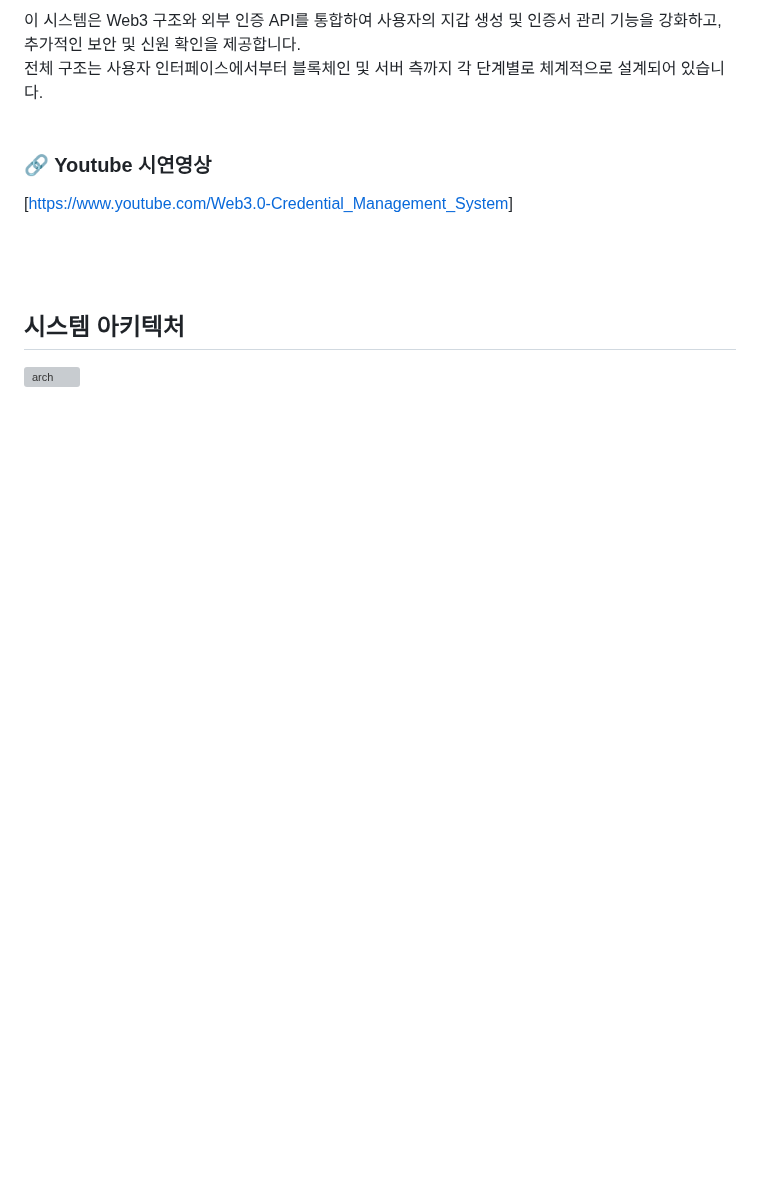
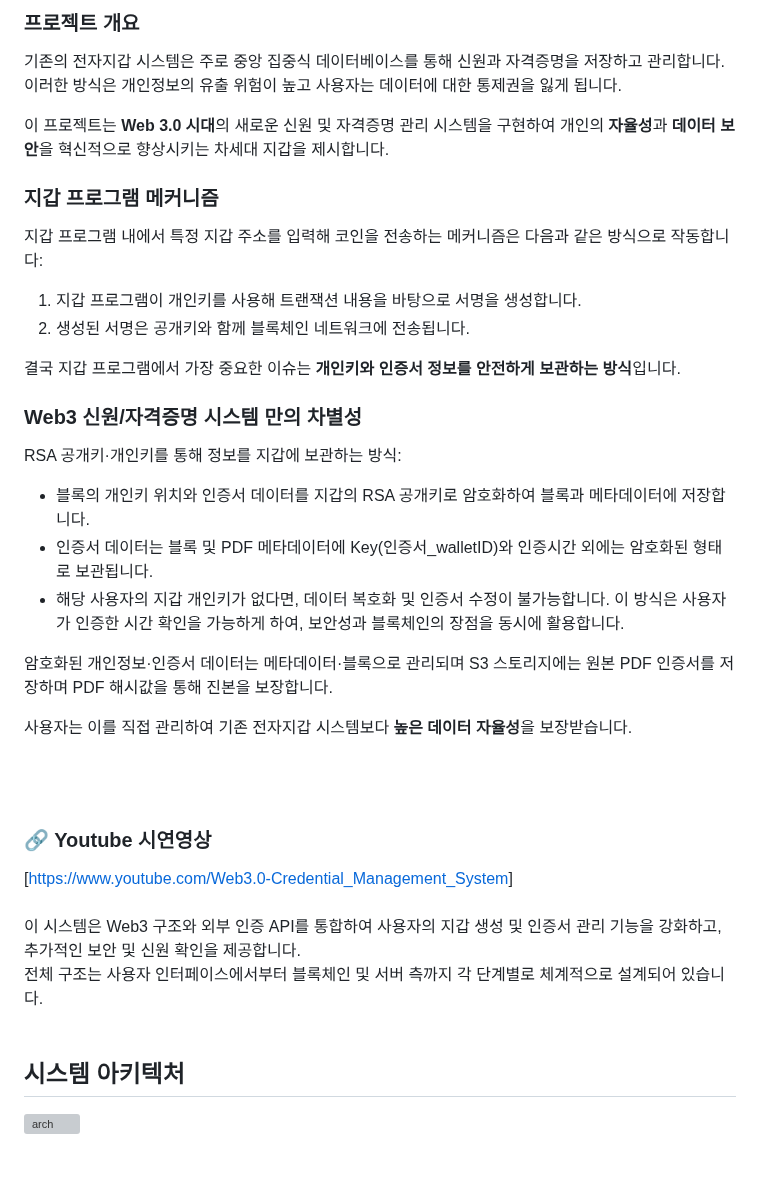
Before and after one commit to pjhcsols/Web3.0-Credential_Management_System, a Markdown page: README.md, the part around one of its changes. GitHub-like rendering; blank space fills up the shorter version; grey boxes are pictures that could not be loaded.

```diff
--- a/README.md
+++ b/README.md
@@ -10,6 +11,34 @@
 
-이 시스템은 Web3 구조와 외부 인증 API를 통합하여 사용자의 지갑 생성 및 인증서 관리 기능을 강화하고, 추가적인 보안 및 신원 확인을 제공합니다.
-전체 구조는 사용자 인터페이스에서부터 블록체인 및 서버 측까지 각 단계별로 체계적으로 설계되어 있습니다.
+
+### 프로젝트 개요
+
+기존의 전자지갑 시스템은 주로 중앙 집중식 데이터베이스를 통해 신원과 자격증명을 저장하고 관리합니다. 이러한 방식은 개인정보의 유출 위험이 높고 사용자는 데이터에 대한 통제권을 잃게 됩니다.
+
+이 프로젝트는 **Web 3.0 시대**의 새로운 신원 및 자격증명 관리 시스템을 구현하여 개인의 **자율성**과 **데이터 보안**을 혁신적으로 향상시키는 차세대 지갑을 제시합니다.
+
+
+### 지갑 프로그램 메커니즘
+
+지갑 프로그램 내에서 특정 지갑 주소를 입력해 코인을 전송하는 메커니즘은 다음과 같은 방식으로 작동합니다:
+
+1. 지갑 프로그램이 개인키를 사용해 트랜잭션 내용을 바탕으로 서명을 생성합니다.
+2. 생성된 서명은 공개키와 함께 블록체인 네트워크에 전송됩니다.
+
+결국 지갑 프로그램에서 가장 중요한 이슈는 **개인키와 인증서 정보를 안전하게 보관하는 방식**입니다.
+
+
+
+### Web3 신원/자격증명 시스템 만의 차별성
+RSA 공개키·개인키를 통해 정보를 지갑에 보관하는 방식:
+- 블록의 개인키 위치와 인증서 데이터를 지갑의 RSA 공개키로 암호화하여 블록과 메타데이터에 저장합니다.
+- 인증서 데이터는 블록 및 PDF 메타데이터에 Key(인증서_walletID)와 인증시간 외에는 암호화된 형태로 보관됩니다.
+- 해당 사용자의 지갑 개인키가 없다면, 데이터 복호화 및 인증서 수정이 불가능합니다. 이 방식은 사용자가 인증한 시간 확인을 가능하게 하여, 보안성과 블록체인의 장점을 동시에 활용합니다.
+
+암호화된 개인정보·인증서 데이터는 메타데이터·블록으로 관리되며 S3 스토리지에는 원본 PDF 인증서를 저장하며 PDF 해시값을 통해 진본을 보장합니다.
+<br>
+
+사용자는 이를 직접 관리하여 기존 전자지갑 시스템보다 **높은 데이터 자율성**을 보장받습니다.
+
 <br>
 <br>
 
@@ -17,6 +46,8 @@
 [[https://www.youtube.com/Web3.0-Credential_Management_System](https://youtu.be/i8-1YVAsYJg)]
 <br>
 <br>
+이 시스템은 Web3 구조와 외부 인증 API를 통합하여 사용자의 지갑 생성 및 인증서 관리 기능을 강화하고, 추가적인 보안 및 신원 확인을 제공합니다.
+전체 구조는 사용자 인터페이스에서부터 블록체인 및 서버 측까지 각 단계별로 체계적으로 설계되어 있습니다.
 <br>
 <br>
 
```
Also changed, not shown: other parts of README.md (+1 -0 lines).
